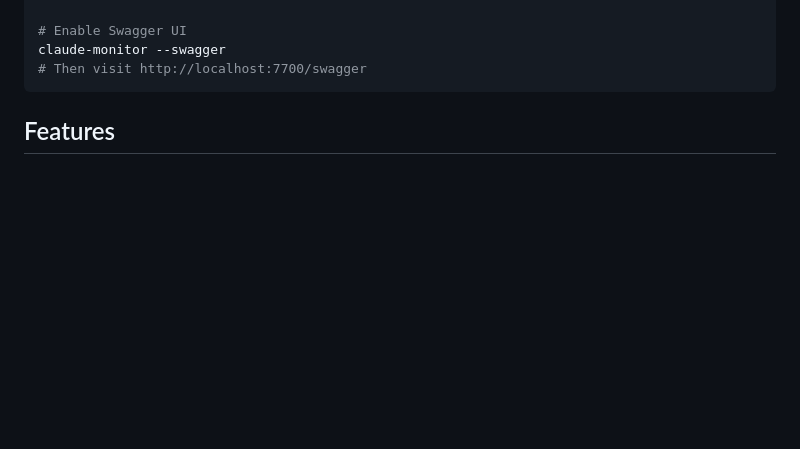
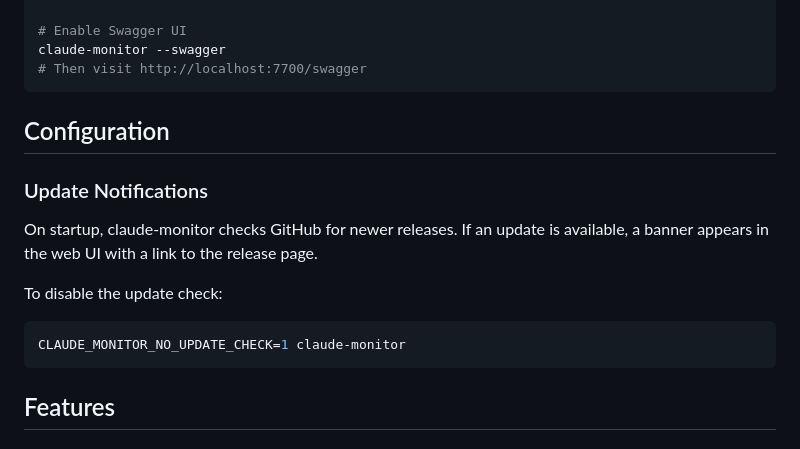
Before and after one commit to Zxela/claude-monitor, a Markdown page: README.md, the part around the change. GitHub-like rendering; blank space fills up the shorter version.

Commit message:
docs: document update check and CLAUDE_MONITOR_NO_UPDATE_CHECK env var

````diff
--- a/README.md
+++ b/README.md
@@ -49,6 +49,18 @@ claude-monitor --port 8080 --watch /path/to/.claude/projects
 # Enable Swagger UI
 claude-monitor --swagger
 # Then visit http://localhost:7700/swagger
+```
+
+## Configuration
+
+### Update Notifications
+
+On startup, claude-monitor checks GitHub for newer releases. If an update is available, a banner appears in the web UI with a link to the release page.
+
+To disable the update check:
+
+```bash
+CLAUDE_MONITOR_NO_UPDATE_CHECK=1 claude-monitor
 ```
 
 ## Features
````
